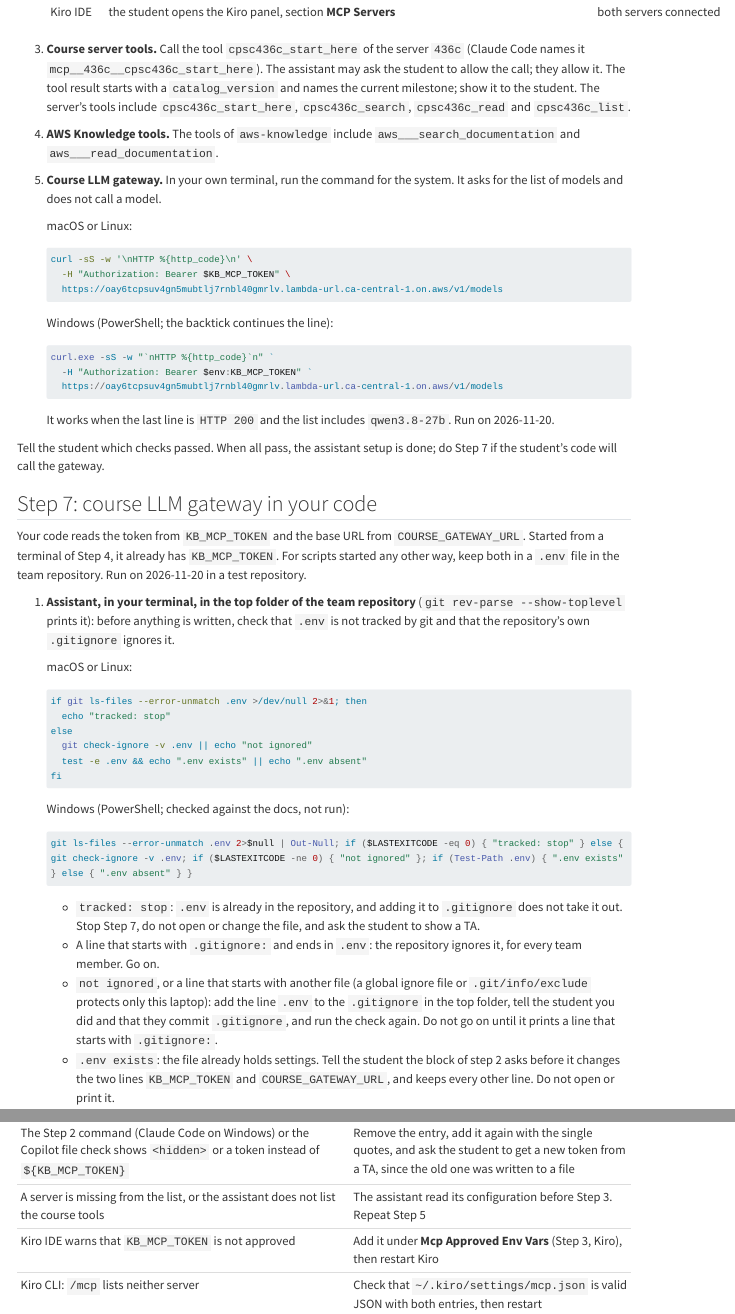
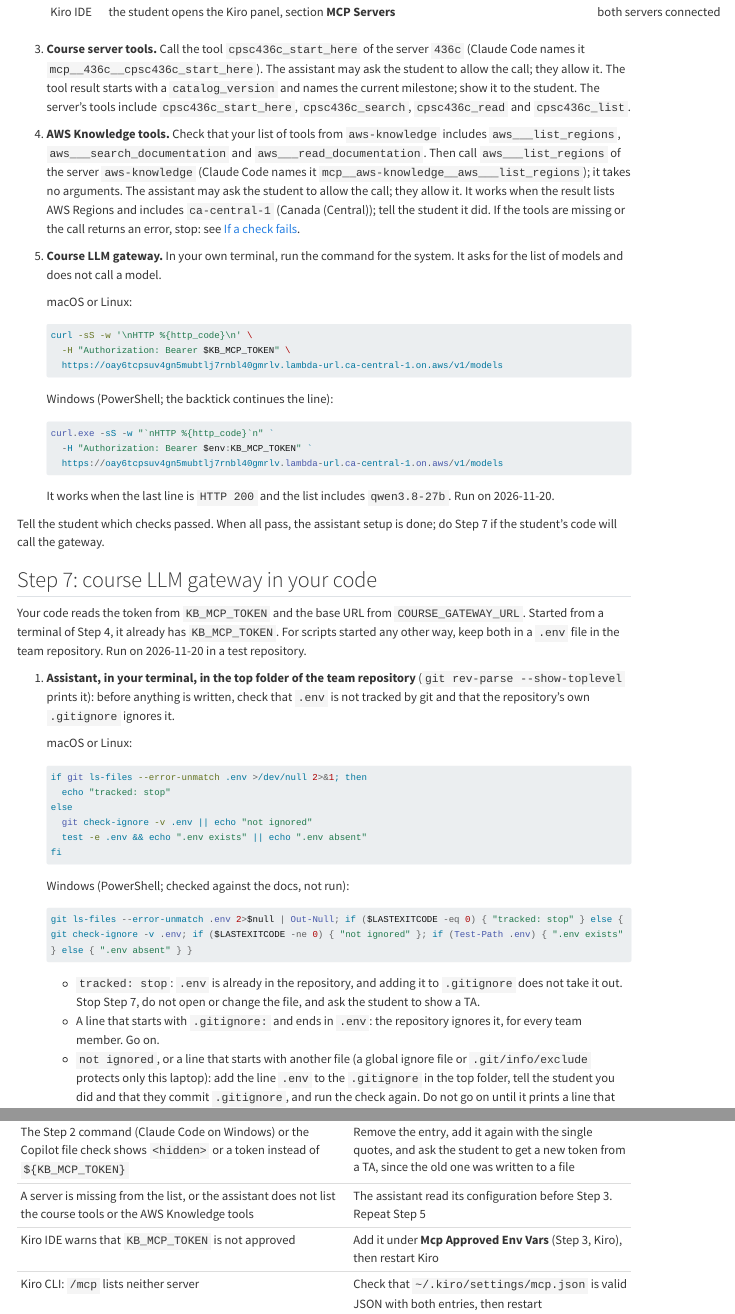
Before and after one commit to cpsc436c-2026w1/lecture-reviews, a Quarto document (assistant-setup.qmd): the page in a window 1100 px wide, from 8580 px down, and a second part further down, joined at a grey line. Rendered offline with R 4.5, knitr and Pandoc in place of Quarto, with nearby package versions; menus at the side of the page are left out; long lines of code are wrapped.

Commit message:
assistant setup: step 6 calls one AWS Knowledge tool

```diff
--- a/assistant-setup.qmd
+++ b/assistant-setup.qmd
@@ -537,8 +537,12 @@
    `mcp__436c__cpsc436c_start_here`). The assistant may ask the student to allow the call; they allow it. The tool
    result starts with a `catalog_version` and names the current milestone; show it to the student. The server's
    tools include `cpsc436c_start_here`, `cpsc436c_search`, `cpsc436c_read` and `cpsc436c_list`.
-4. **AWS Knowledge tools.** The tools of `aws-knowledge` include `aws___search_documentation` and
-   `aws___read_documentation`.
+4. **AWS Knowledge tools.** Check that your list of tools from `aws-knowledge` includes `aws___list_regions`,
+   `aws___search_documentation` and `aws___read_documentation`. Then call `aws___list_regions` of the server
+   `aws-knowledge` (Claude Code names it `mcp__aws-knowledge__aws___list_regions`); it takes no arguments. The
+   assistant may ask the student to allow the call; they allow it. It works when the result lists AWS Regions and
+   includes `ca-central-1` (Canada (Central)); tell the student it did. If the tools are missing or the call returns
+   an error, stop: see [If a check fails](#if-a-check-fails).
 5. **Course LLM gateway.** In your own terminal, run the command for the system. It asks for the list of models and
    does not call a model.
 
@@ -699,7 +703,7 @@
 | Claude Code: `436c` fails with `Dynamic Client Registration rejected (HTTP 404)` | The header script found no token: neither the keychain entry nor `KB_MCP_TOKEN`. Run the block of Step 4 again, then Step 5 |
 | macOS shows a dialog about the keychain item `436c-mcp` | Not seen in our checks (not run on macOS). The student shows a TA before choosing |
 | The Step 2 command (Claude Code on Windows) or the Copilot file check shows `<hidden>` or a token instead of `${KB_MCP_TOKEN}` | Remove the entry, add it again with the single quotes, and ask the student to get a new token from a TA, since the old one was written to a file |
-| A server is missing from the list, or the assistant does not list the course tools | The assistant read its configuration before Step 3. Repeat Step 5 |
+| A server is missing from the list, or the assistant does not list the course tools or the AWS Knowledge tools | The assistant read its configuration before Step 3. Repeat Step 5 |
 | Kiro IDE warns that `KB_MCP_TOKEN` is not approved | Add it under **Mcp Approved Env Vars** (Step 3, Kiro), then restart Kiro |
 | Kiro CLI: `/mcp` lists neither server | Check that `~/.kiro/settings/mcp.json` is valid JSON with both entries, then restart `kiro-cli chat`. If they still do not appear, show a TA |
 | Kiro IDE or VS Code started from the icon fails with 401, the terminal check says `set` | The app did not see the shell profile. VS Code: run **Shell Command: Install 'code' command in PATH** from the command palette, quit VS Code, then start it with `code .` in a terminal. Kiro IDE: not verified; show a TA |
```
